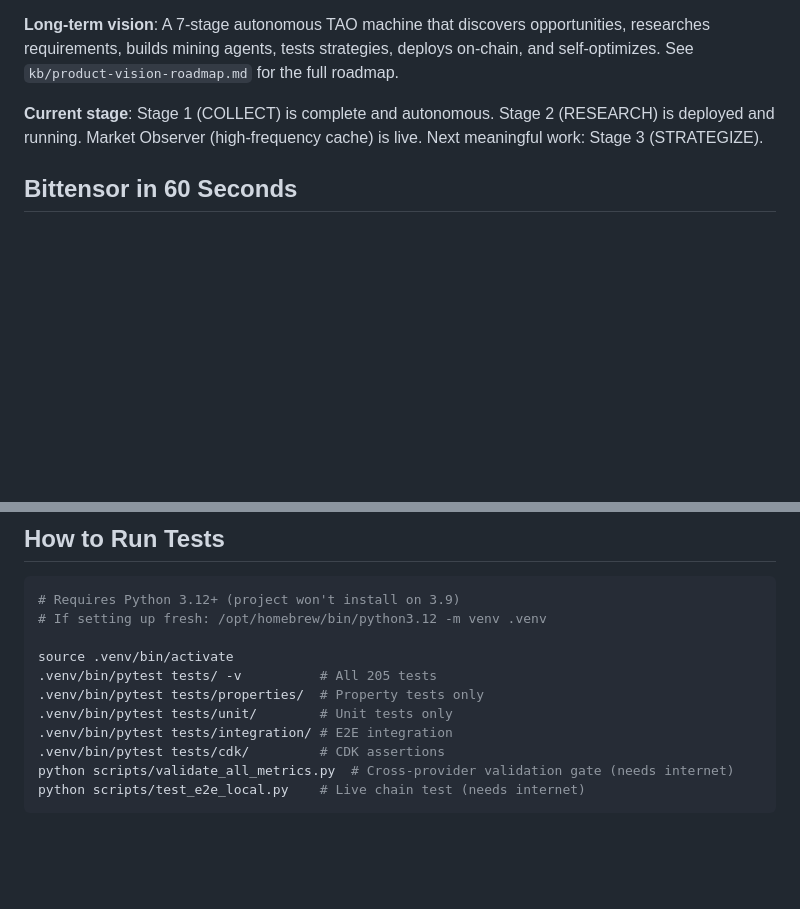
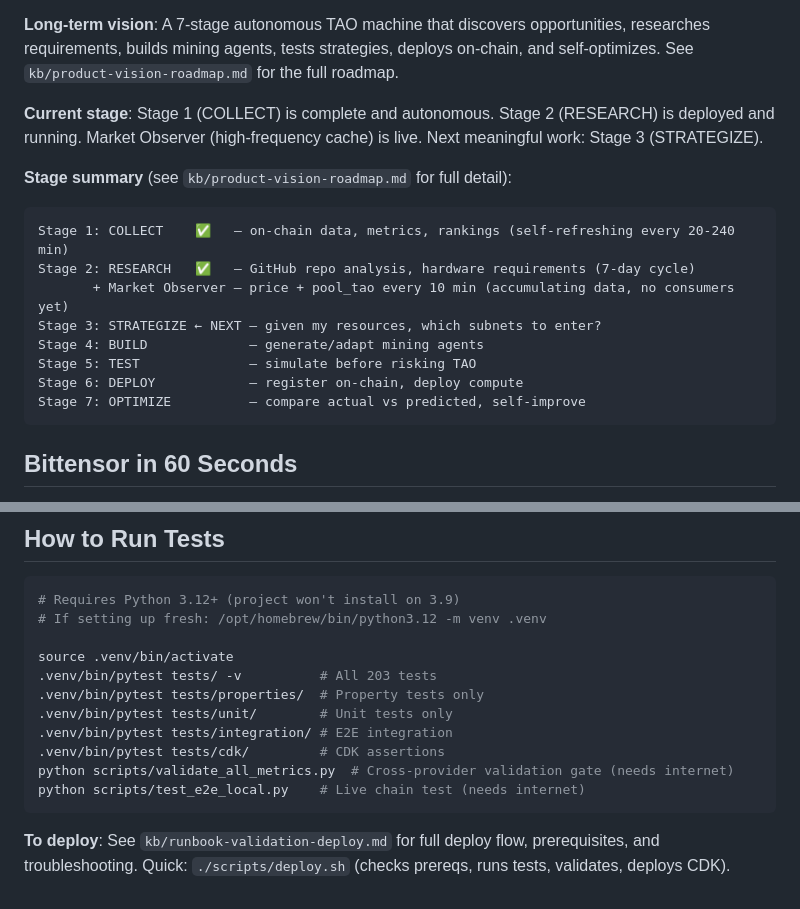
Before and after one commit to yzumbado/tao-mining-intelligence, a Markdown page: .kiro/steering/handoff.md, 2 parts joined by grey strips. Drawn GitHub-style; blank space fills up the shorter version.

Commit message:
docs(handoff): Add stage summary table + deploy pointer for fresh agents

````diff
--- a/.kiro/steering/handoff.md
+++ b/.kiro/steering/handoff.md
@@ -32,6 +32,18 @@ An autonomous pipeline that continuously collects Bittensor subnet data, compute
 **Long-term vision**: A 7-stage autonomous TAO machine that discovers opportunities, researches requirements, builds mining agents, tests strategies, deploys on-chain, and self-optimizes. See `kb/product-vision-roadmap.md` for the full roadmap.
 
 **Current stage**: Stage 1 (COLLECT) is complete and autonomous. Stage 2 (RESEARCH) is deployed and running. Market Observer (high-frequency cache) is live. Next meaningful work: Stage 3 (STRATEGIZE).
+
+**Stage summary** (see `kb/product-vision-roadmap.md` for full detail):
+```
+Stage 1: COLLECT    ✅   — on-chain data, metrics, rankings (self-refreshing every 20-240 min)
+Stage 2: RESEARCH   ✅   — GitHub repo analysis, hardware requirements (7-day cycle)
+       + Market Observer — price + pool_tao every 10 min (accumulating data, no consumers yet)
+Stage 3: STRATEGIZE ← NEXT — given my resources, which subnets to enter?
+Stage 4: BUILD             — generate/adapt mining agents
+Stage 5: TEST              — simulate before risking TAO
+Stage 6: DEPLOY            — register on-chain, deploy compute
+Stage 7: OPTIMIZE          — compare actual vs predicted, self-improve
+```
 
 ## Bittensor in 60 Seconds
 
@@ -285,7 +297,7 @@ lambda/src/
 # If setting up fresh: /opt/homebrew/bin/python3.12 -m venv .venv
 
 source .venv/bin/activate
-.venv/bin/pytest tests/ -v          # All 205 tests
+.venv/bin/pytest tests/ -v          # All 203 tests
 .venv/bin/pytest tests/properties/  # Property tests only
 .venv/bin/pytest tests/unit/        # Unit tests only
 .venv/bin/pytest tests/integration/ # E2E integration
@@ -293,3 +305,5 @@ source .venv/bin/activate
 python scripts/validate_all_metrics.py  # Cross-provider validation gate (needs internet)
 python scripts/test_e2e_local.py    # Live chain test (needs internet)
 ```
+
+**To deploy**: See `kb/runbook-validation-deploy.md` for full deploy flow, prerequisites, and troubleshooting. Quick: `./scripts/deploy.sh` (checks prereqs, runs tests, validates, deploys CDK).
````
